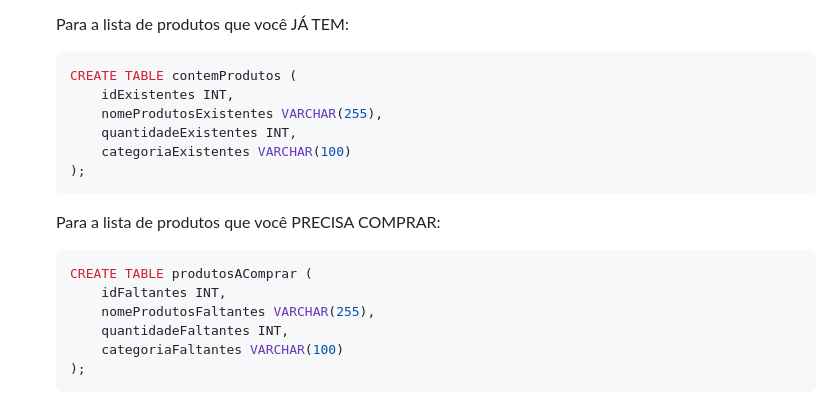
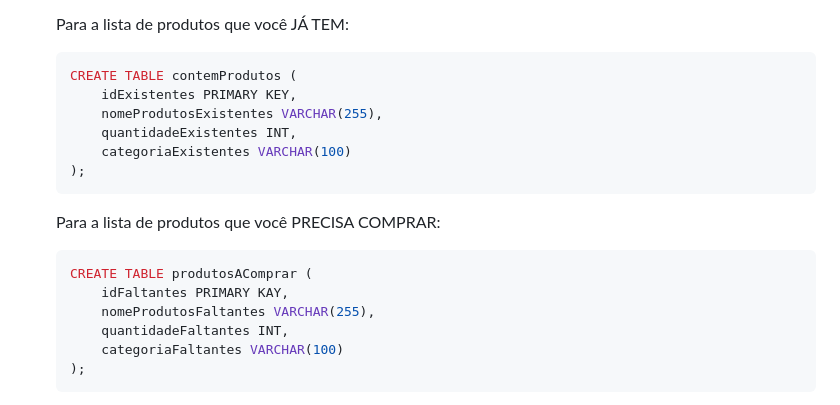
Before and after one commit to saraelainee/Trabalho-Frameworks-I, a Markdown page: README.md, the part around the change. Drawn GitHub-style.

````diff
--- a/README.md
+++ b/README.md
@@ -50,7 +50,7 @@ Siga estes passos com calma:
     Para a lista de produtos que você JÁ TEM:
     ```sql
     CREATE TABLE contemProdutos (
-        idExistentes INT,
+        idExistentes PRIMARY KEY,
         nomeProdutosExistentes VARCHAR(255),
         quantidadeExistentes INT,
         categoriaExistentes VARCHAR(100)
@@ -60,7 +60,7 @@ Siga estes passos com calma:
     Para a lista de produtos que você PRECISA COMPRAR:
     ```sql
     CREATE TABLE produtosAComprar (
-        idFaltantes INT,
+        idFaltantes PRIMARY KAY,
         nomeProdutosFaltantes VARCHAR(255),
         quantidadeFaltantes INT,
         categoriaFaltantes VARCHAR(100)
````
